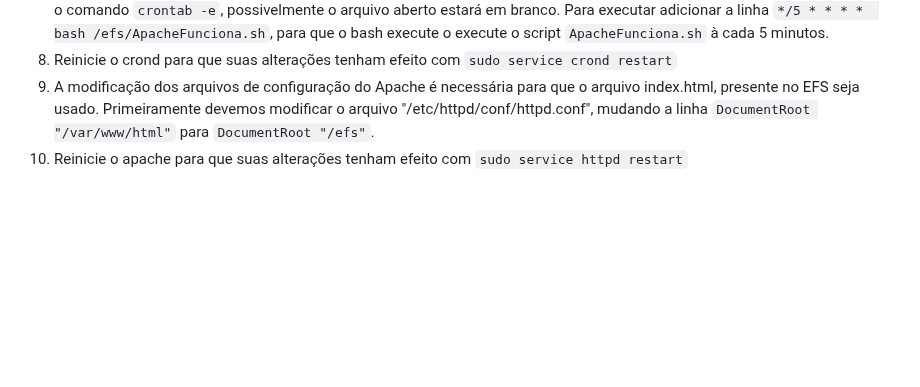
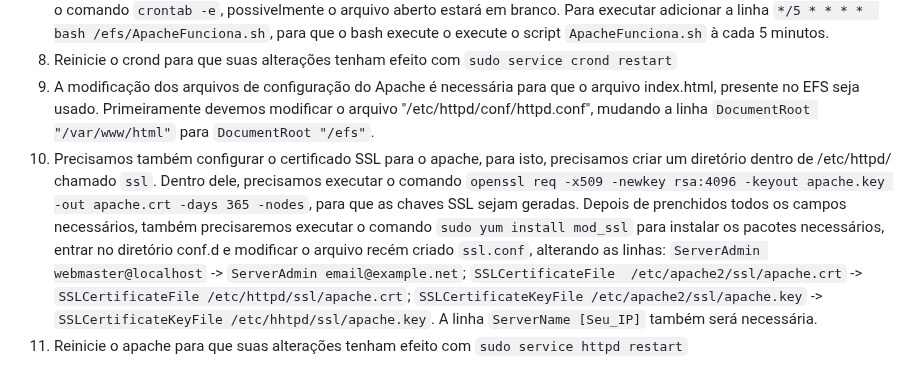
Before and after one commit to otashu/OtavioEFS, a Markdown page: README.md, the part around the change. Drawn GitHub-style; blank space fills up the shorter version.

Commit message:
Adicionei mais um Passo

```diff
--- a/README.md
+++ b/README.md
@@ -48,4 +48,5 @@
   5. Para que o script seja executado a cada 5 minutos, será necessário modificar o `crontab`, podemos acessar este arquivo com o comando `crontab -e`, possivelmente o arquivo aberto estará em branco. Para executar adicionar a linha `*/5 * * * *  bash /efs/ApacheFunciona.sh`, para que o bash execute o execute o script `ApacheFunciona.sh` à cada 5 minutos.
   6. Reinicie o crond para que suas alterações tenham efeito com `sudo service crond restart`
   7. A modificação dos arquivos de configuração do Apache é necessária para que o arquivo index.html, presente no EFS seja usado. Primeiramente devemos modificar o arquivo "/etc/httpd/conf/httpd.conf", mudando a linha `DocumentRoot "/var/www/html"` para `DocumentRoot "/efs"`.
-  8. Reinicie o apache para que suas alterações tenham efeito com `sudo service httpd restart`
+  8. Precisamos também configurar o certificado SSL para o apache, para isto, precisamos criar um diretório dentro de /etc/httpd/ chamado `ssl`. Dentro dele, precisamos executar o comando `openssl req -x509 -newkey rsa:4096 -keyout apache.key -out apache.crt -days 365 -nodes`, para que as chaves SSL sejam geradas. Depois de prenchidos todos os campos necessários, também precisaremos executar o comando `sudo yum install mod_ssl` para instalar os pacotes necessários, entrar no diretório conf.d e modificar o arquivo recém criado `ssl.conf`, alterando as linhas: `ServerAdmin webmaster@localhost` -> `ServerAdmin email@example.net`; `SSLCertificateFile  /etc/apache2/ssl/apache.crt` -> `SSLCertificateFile /etc/httpd/ssl/apache.crt`; `SSLCertificateKeyFile /etc/apache2/ssl/apache.key` -> `SSLCertificateKeyFile /etc/hhtpd/ssl/apache.key`. A linha `ServerName [Seu_IP]` também será necessária.
+  9. Reinicie o apache para que suas alterações tenham efeito com `sudo service httpd restart`
```
